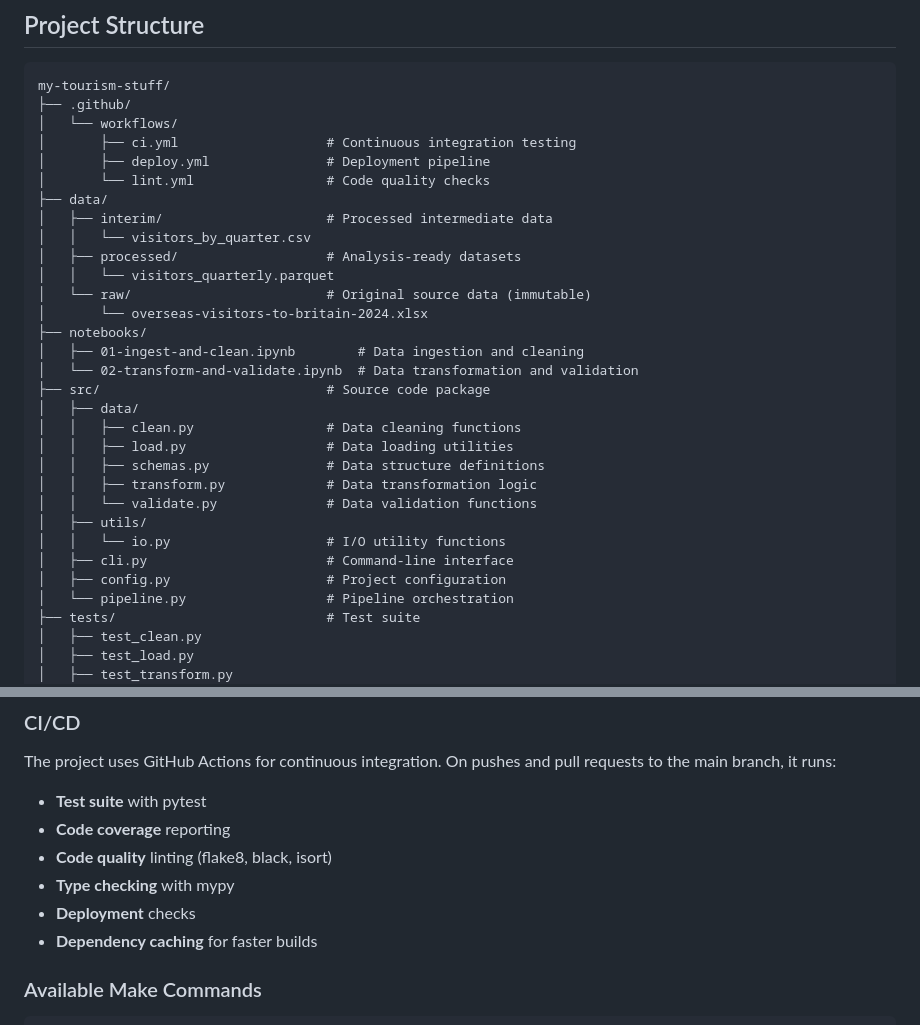
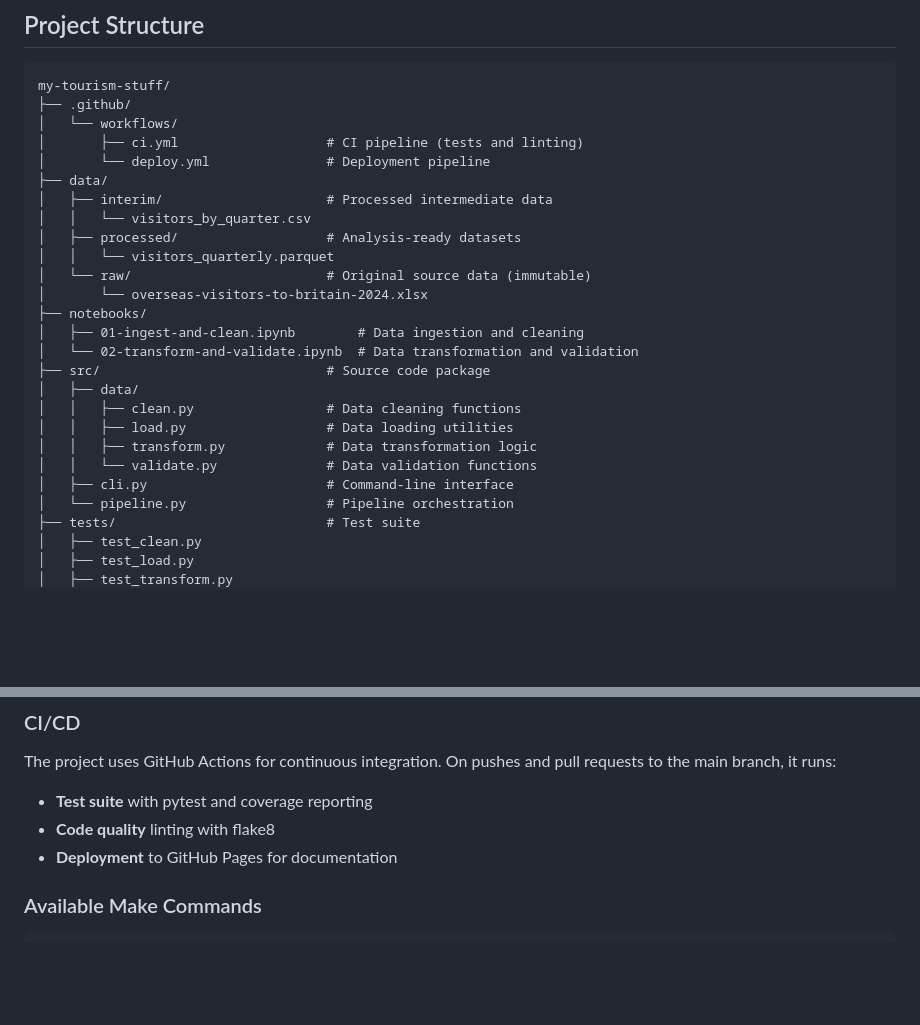
Before and after one commit to casey-bell/my-tourism-stuff, a Markdown page: README.md, 2 parts joined by grey strips. Rendered like a GitHub page; blank space fills up the shorter version.

Commit message:
Refine README for CI pipeline and project details
Updated README to clarify CI pipeline and project structure.

```diff
--- a/README.md
+++ b/README.md
@@ -38,9 +38,8 @@ A data analysis pipeline for processing and analysing UK tourism statistics from
 my-tourism-stuff/
 ├── .github/
 │   └── workflows/
-│       ├── ci.yml                   # Continuous integration testing
-│       ├── deploy.yml               # Deployment pipeline
-│       └── lint.yml                 # Code quality checks
+│       ├── ci.yml                   # CI pipeline (tests and linting)
+│       └── deploy.yml               # Deployment pipeline
 ├── data/
 │   ├── interim/                     # Processed intermediate data
 │   │   └── visitors_by_quarter.csv
@@ -55,13 +54,9 @@ my-tourism-stuff/
 │   ├── data/
 │   │   ├── clean.py                 # Data cleaning functions
 │   │   ├── load.py                  # Data loading utilities
-│   │   ├── schemas.py               # Data structure definitions
 │   │   ├── transform.py             # Data transformation logic
 │   │   └── validate.py              # Data validation functions
-│   ├── utils/
-│   │   └── io.py                    # I/O utility functions
 │   ├── cli.py                       # Command-line interface
-│   ├── config.py                    # Project configuration
 │   └── pipeline.py                  # Pipeline orchestration
 ├── tests/                           # Test suite
 │   ├── test_clean.py
@@ -221,12 +216,9 @@ make check
 
 The project uses GitHub Actions for continuous integration. On pushes and pull requests to the main branch, it runs:
 
-- **Test suite** with pytest
-- **Code coverage** reporting
-- **Code quality** linting (flake8, black, isort)
-- **Type checking** with mypy
-- **Deployment** checks
-- **Dependency caching** for faster builds
+- **Test suite** with pytest and coverage reporting
+- **Code quality** linting with flake8
+- **Deployment** to GitHub Pages for documentation
 
 ### Available Make Commands
 
```
